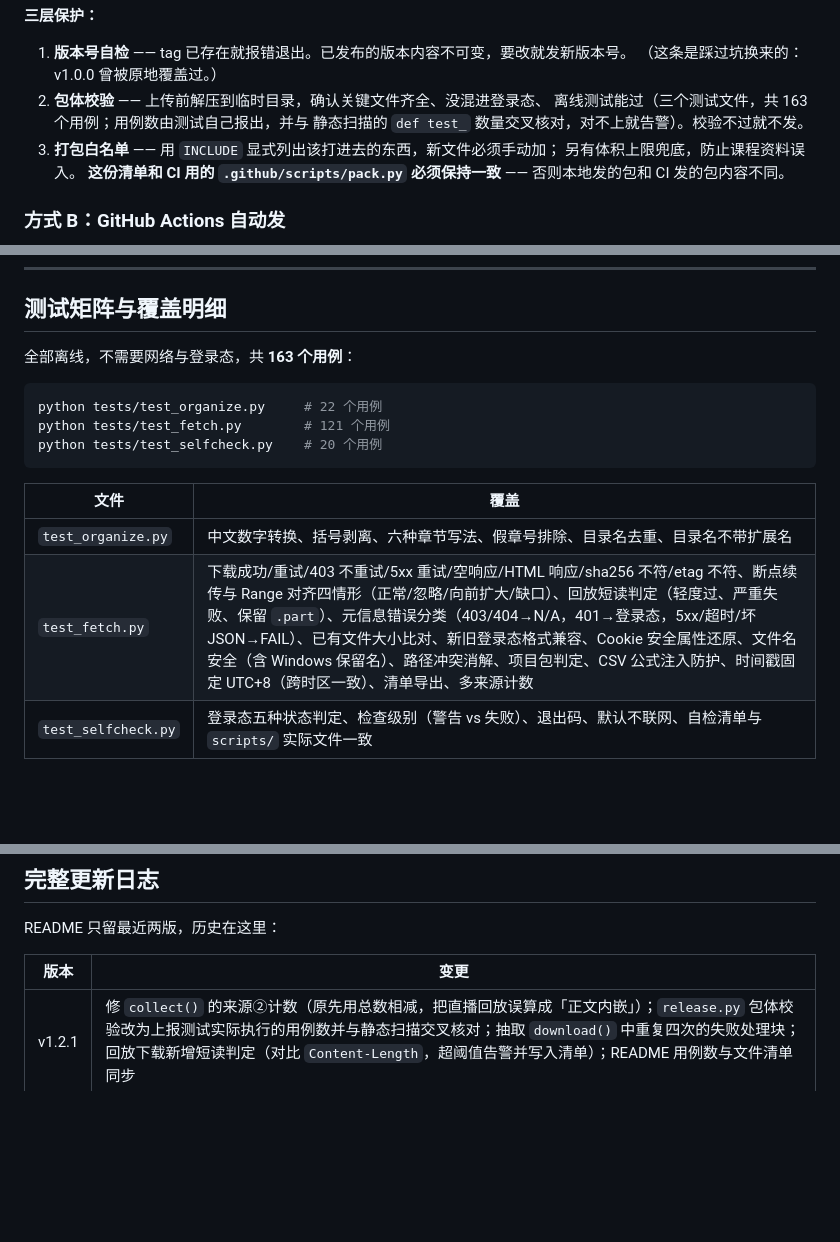
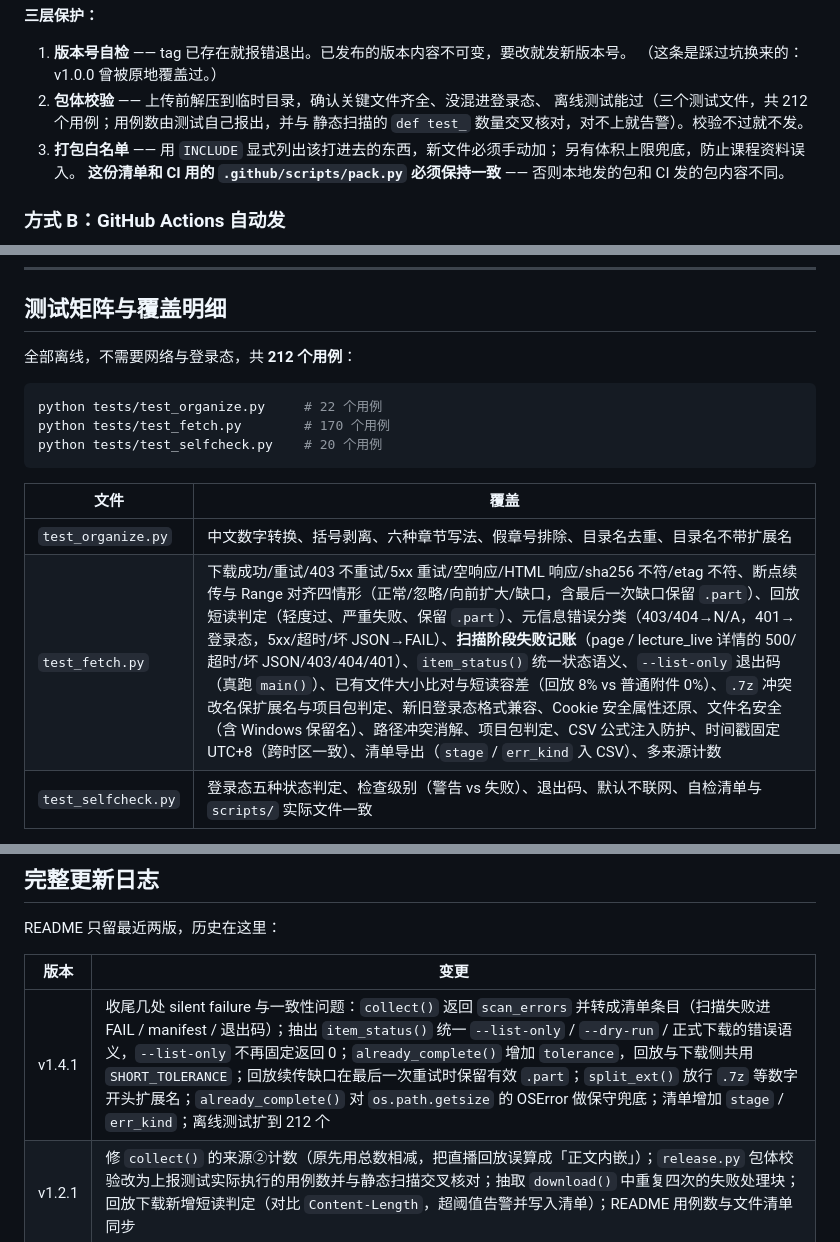
Before and after one commit to XLJFZ/xjtu-siyuanxuetang-grab, a Markdown page: docs/MAINTAINING.md, 3 parts joined by grey strips. GitHub-like rendering; blank space fills up the shorter version.

````diff
--- a/docs/MAINTAINING.md
+++ b/docs/MAINTAINING.md
@@ -458,7 +458,7 @@ python release.py --version 1.1.0 --title "下载可靠性" --yes       # 正式
 1. **版本号自检** —— tag 已存在就报错退出。已发布的版本内容不可变，要改就发新版本号。
    （这条是踩过坑换来的：v1.0.0 曾被原地覆盖过。）
 2. **包体校验** —— 上传前解压到临时目录，确认关键文件齐全、没混进登录态、
-   离线测试能过（三个测试文件，共 163 个用例；用例数由测试自己报出，并与
+   离线测试能过（三个测试文件，共 212 个用例；用例数由测试自己报出，并与
    静态扫描的 `def test_` 数量交叉核对，对不上就告警）。校验不过就不发。
 3. **打包白名单** —— 用 `INCLUDE` 显式列出该打进去的东西，新文件必须手动加；
    另有体积上限兜底，防止课程资料误入。
@@ -502,18 +502,18 @@ workflow 配置已直接放在仓库里（`.github/workflows/ci.yml`、`.github/
 
 ## 测试矩阵与覆盖明细
 
-全部离线，不需要网络与登录态，共 **163 个用例**：
+全部离线，不需要网络与登录态，共 **212 个用例**：
 
 ```bash
 python tests/test_organize.py     # 22 个用例
-python tests/test_fetch.py        # 121 个用例
+python tests/test_fetch.py        # 170 个用例
 python tests/test_selfcheck.py    # 20 个用例
 ```
 
 | 文件 | 覆盖 |
 |---|---|
 | `test_organize.py` | 中文数字转换、括号剥离、六种章节写法、假章号排除、目录名去重、目录名不带扩展名 |
-| `test_fetch.py` | 下载成功/重试/403 不重试/5xx 重试/空响应/HTML 响应/sha256 不符/etag 不符、断点续传与 Range 对齐四情形（正常/忽略/向前扩大/缺口）、回放短读判定（轻度过、严重失败、保留 `.part`）、元信息错误分类（403/404→N/A，401→登录态，5xx/超时/坏 JSON→FAIL）、已有文件大小比对、新旧登录态格式兼容、Cookie 安全属性还原、文件名安全（含 Windows 保留名）、路径冲突消解、项目包判定、CSV 公式注入防护、时间戳固定 UTC+8（跨时区一致）、清单导出、多来源计数 |
+| `test_fetch.py` | 下载成功/重试/403 不重试/5xx 重试/空响应/HTML 响应/sha256 不符/etag 不符、断点续传与 Range 对齐四情形（正常/忽略/向前扩大/缺口，含最后一次缺口保留 `.part`）、回放短读判定（轻度过、严重失败、保留 `.part`）、元信息错误分类（403/404→N/A，401→登录态，5xx/超时/坏 JSON→FAIL）、**扫描阶段失败记账**（page / lecture_live 详情的 500/超时/坏 JSON/403/404/401）、`item_status()` 统一状态语义、`--list-only` 退出码（真跑 `main()`）、已有文件大小比对与短读容差（回放 8% vs 普通附件 0%）、`.7z` 冲突改名保扩展名与项目包判定、新旧登录态格式兼容、Cookie 安全属性还原、文件名安全（含 Windows 保留名）、路径冲突消解、项目包判定、CSV 公式注入防护、时间戳固定 UTC+8（跨时区一致）、清单导出（`stage` / `err_kind` 入 CSV）、多来源计数 |
 | `test_selfcheck.py` | 登录态五种状态判定、检查级别（警告 vs 失败）、退出码、默认不联网、自检清单与 `scripts/` 实际文件一致 |
 
 `test_fetch.py` 用 **假 opener**（`FakeOpener` / `RangeFakeOpener` / `FakeResponse` /
@@ -537,6 +537,7 @@ README 只留最近两版，历史在这里：
 
 | 版本 | 变更 |
 |---|---|
+| v1.4.1 | 收尾几处 silent failure 与一致性问题：`collect()` 返回 `scan_errors` 并转成清单条目（扫描失败进 FAIL / manifest / 退出码）；抽出 `item_status()` 统一 `--list-only` / `--dry-run` / 正式下载的错误语义，`--list-only` 不再固定返回 0；`already_complete()` 增加 `tolerance`，回放与下载侧共用 `SHORT_TOLERANCE`；回放续传缺口在最后一次重试时保留有效 `.part`；`split_ext()` 放行 `.7z` 等数字开头扩展名；`already_complete()` 对 `os.path.getsize` 的 OSError 做保守兜底；清单增加 `stage` / `err_kind`；离线测试扩到 212 个 |
 | v1.2.1 | 修 `collect()` 的来源②计数（原先用总数相减，把直播回放误算成「正文内嵌」）；`release.py` 包体校验改为上报测试实际执行的用例数并与静态扫描交叉核对；抽取 `download()` 中重复四次的失败处理块；回放下载新增短读判定（对比 `Content-Length`，超阈值告警并写入清单）；README 用例数与文件清单同步 |
 | v1.2.0 | 直播回放下载（`lms_live.py`）；修同一天多个 `lecture_live` 活动 title 相同导致回放互相覆盖的丢数据 bug（文件名加入本地时间戳与机位）；离线测试扩到 79 个 |
 | v1.1.0 | 下载可靠性：断点续传、自动重试、sha256 校验、etag 交叉验证、登录态探测、进度条、`--list-only` / `--manifest`、语义化退出码；修长文件名丢扩展名；测试扩到 60 个 |
````
